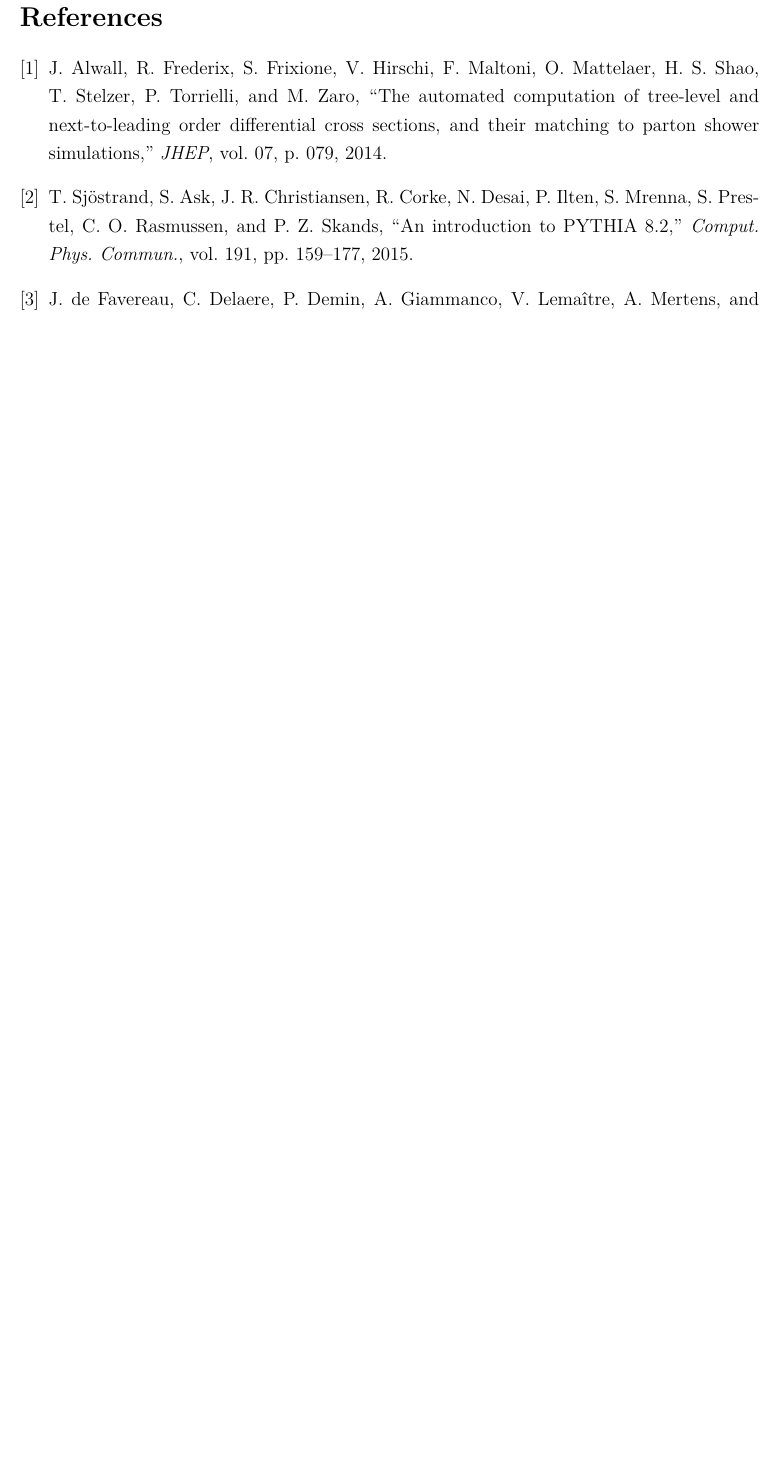
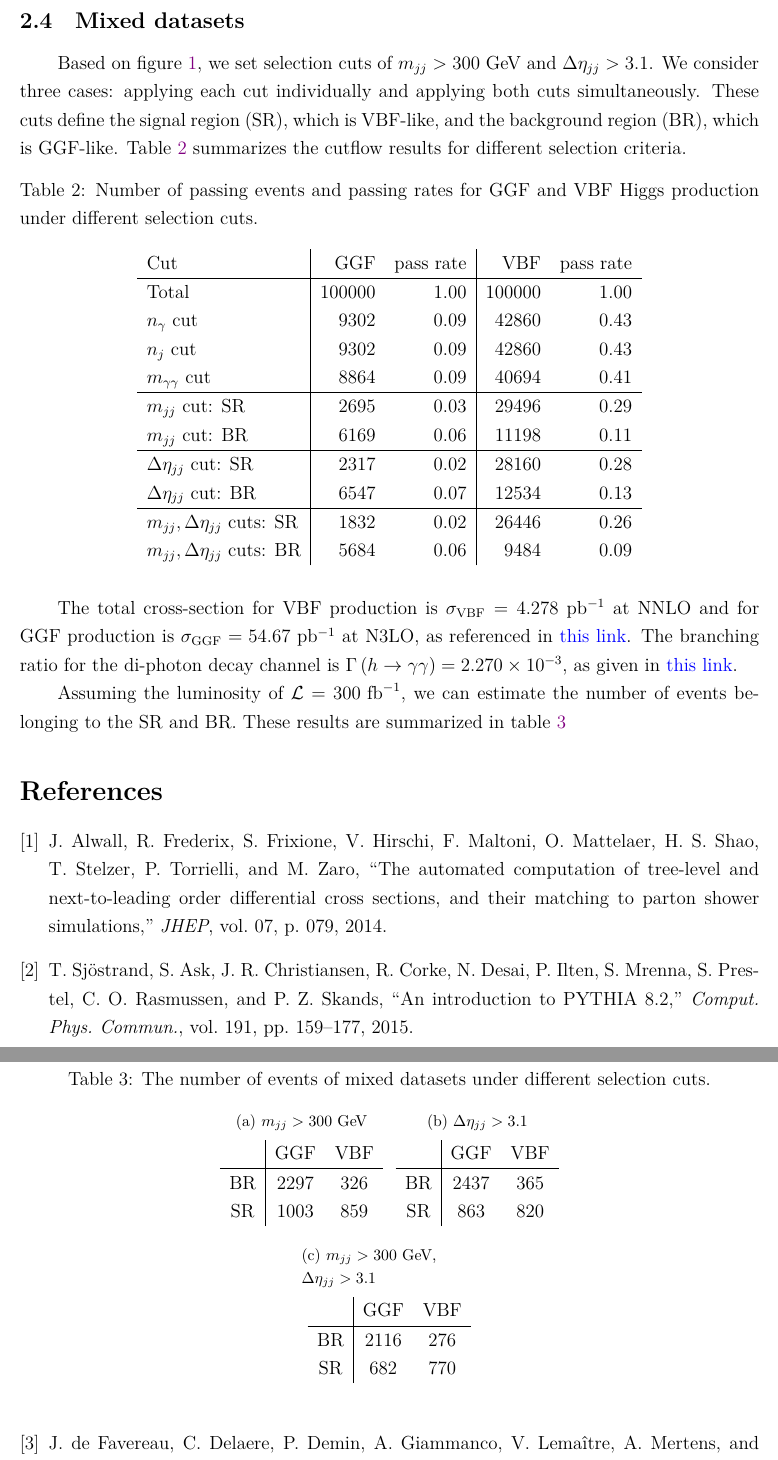
Before and after one commit to r10222035/higgs_production, a LaTeX document (Note/note.tex): part of page 6 of 6 before the commit and two parts of pages 6 and 7 of 7 after it, the two joined at a grey line, cut at the place of the change, the shorter picture padded with empty space. Compiled offline with XeLaTeX.

Commit message:
Note: Summarize the number of events in mixed datasets

```diff
--- a/Note/note.tex
+++ b/Note/note.tex
@@ -221,6 +221,58 @@
             \label{fig:GGF_VEF_event_image}
         \end{figure}
     % subsection event_image (end)
+    \subsection{Mixed datasets}% (fold)
+    \label{sub:mixed_datasets}
+        Based on figure~\ref{fig:mjj_deta_distribution}, we set selection cuts of $m_{jj} > 300$ GeV and $\Delta\eta_{jj} > 3.1$. We consider three cases: applying each cut individually and applying both cuts simultaneously. These cuts define the signal region (SR), which is VBF-like, and the background region (BR), which is GGF-like. Table~\ref{tab:GGF_VBF_Higgs_cutflow_number_mixed_dataset} summarizes the cutflow results for different selection criteria.
+        \begin{table}[htpb]
+            \centering
+            \caption{Number of passing events and passing rates for GGF and VBF Higgs production under different selection cuts.}
+            \label{tab:GGF_VBF_Higgs_cutflow_number_mixed_dataset}
+            \begin{tabular}{l|rr|rr}
+                Cut                                & GGF    & pass rate & VBF    & pass rate \\ \hline
+                Total                              & 100000 & 1.00      & 100000 & 1.00      \\
+                $n_{\gamma}$ cut                   & 9302   & 0.09      & 42860  & 0.43      \\
+                $n_j$ cut                          & 9302   & 0.09      & 42860  & 0.43      \\
+                $m_{\gamma\gamma}$ cut             & 8864   & 0.09      & 40694  & 0.41      \\ \hline
+                $m_{jj}$ cut: SR                   & 2695   & 0.03      & 29496  & 0.29      \\
+                $m_{jj}$ cut: BR                   & 6169   & 0.06      & 11198  & 0.11      \\ \hline
+                $\Delta\eta_{jj}$ cut: SR          & 2317   & 0.02      & 28160  & 0.28      \\
+                $\Delta\eta_{jj}$ cut: BR          & 6547   & 0.07      & 12534  & 0.13      \\ \hline
+                $m_{jj}, \Delta\eta_{jj}$ cuts: SR & 1832   & 0.02      & 26446  & 0.26      \\
+                $m_{jj}, \Delta\eta_{jj}$ cuts: BR & 5684   & 0.06      & 9484   & 0.09
+            \end{tabular}
+        \end{table}
+
+        The total cross-section for VBF production is $\sigma_{\text{VBF}} = 4.278$ pb$^{-1}$ at NNLO and for GGF production is $\sigma_{\text{GGF}} = 54.67$ pb$^{-1}$ at N3LO, as referenced in \href{https://twiki.cern.ch/twiki/bin/view/LHCPhysics/CERNYellowReportPageAt14TeV}{this link}. The branching ratio for the di-photon decay channel is $\Gamma\left( h \to \gamma\gamma \right) = 2.270 \times 10^{-3}$, as given in \href{https://twiki.cern.ch/twiki/bin/view/LHCPhysics/CERNYellowReportPageBR}{this link}.
+
+        Assuming the luminosity of $\mathcal{L} = \text{300 fb}^{-1}$, we can estimate the number of events belonging to the SR and BR. These results are summarized in table~\ref{tab:number_of_event_in_mixed_dataset}
+        \begin{table}[htpb]
+            \centering
+            \caption{The number of events of mixed datasets under different selection cuts.}
+            \label{tab:number_of_event_in_mixed_dataset}
+            \subfloat[$m_{jj} > 300$ GeV]{
+                \begin{tabular}{c|cc}
+                       & GGF & VBF \\ \hline
+                    BR & 2297 & 326 \\
+                    SR & 1003 & 859
+                \end{tabular}
+            }
+            \subfloat[$\Delta\eta_{jj} > 3.1$]{
+                \begin{tabular}{c|cc}
+                       & GGF & VBF \\ \hline
+                    BR & 2437 & 365 \\
+                    SR & 863  & 820
+                \end{tabular}
+            } \\
+            \subfloat[$m_{jj} > 300$ GeV, \newline $\Delta\eta_{jj} > 3.1$]{
+                \begin{tabular}{c|cc}
+                       & GGF & VBF \\ \hline
+                    BR & 2116 & 276 \\
+                    SR & 682  & 770
+                \end{tabular}
+            }
+        \end{table}
+    % subsection mixed_datasets (end)
 % section sample_preparation (end)
 \bibliographystyle{ieeetr}
 \bibliography{reference}
```
Also changed, not shown: Note/note.pdf.
